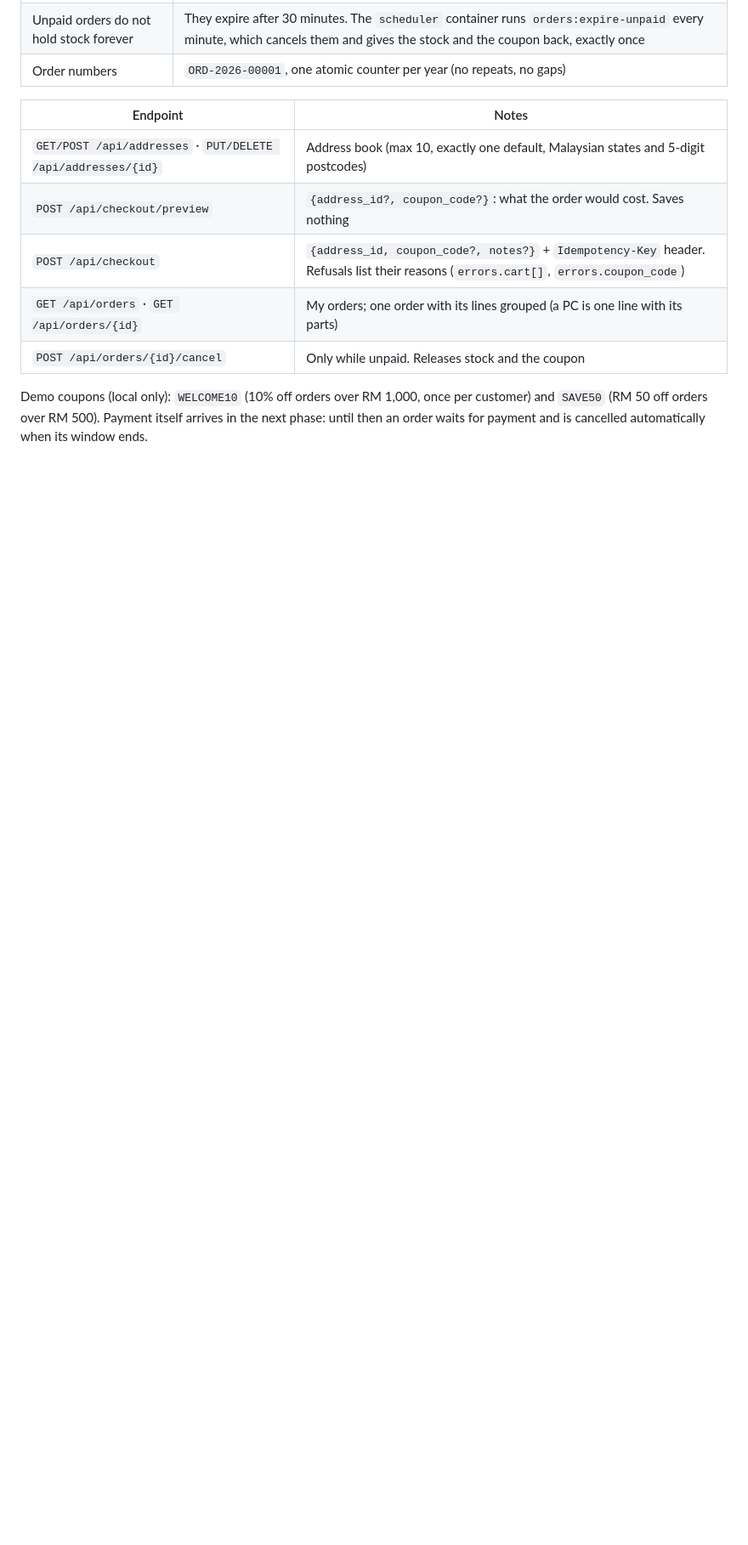
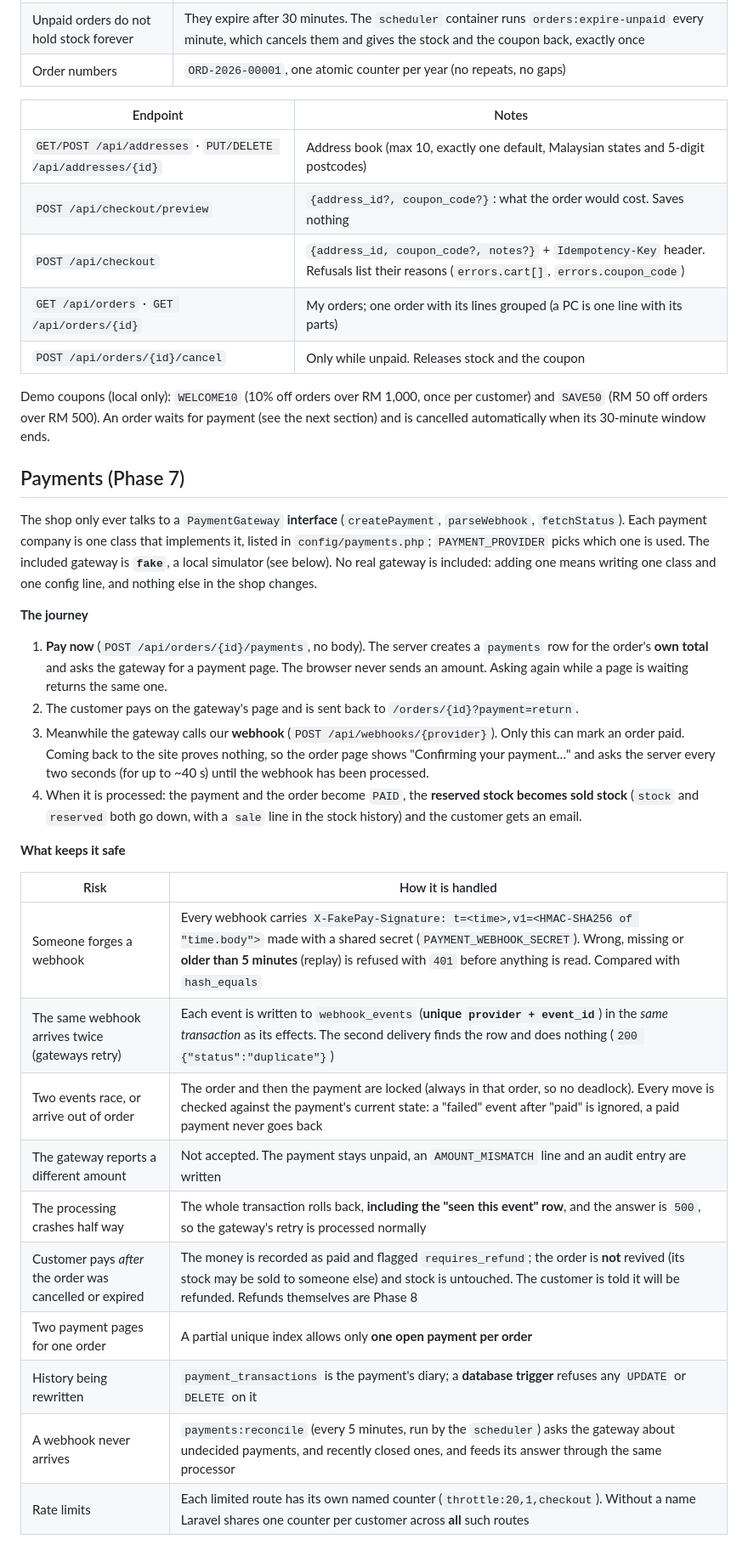
Before and after one commit to Ayeh18/hightech-store, a Markdown page: README.md, the part around one of its changes. Shown at 85% size. Drawn GitHub-style; blank space fills up the shorter version.

Commit message:
docs: document payments, webhooks and the fake gateway
Co-Authored-By: Claude Sonnet 5.5 <noreply@anthropic.com>

```diff
--- a/README.md
+++ b/README.md
@@ -177,4 +178,39 @@ field for a price: everything is calculated by the server from the cart as it is
 | `POST /api/orders/{id}/cancel` | Only while unpaid. Releases stock and the coupon |
 
 Demo coupons (local only): `WELCOME10` (10% off orders over RM 1,000, once per customer) and `SAVE50` (RM 50 off orders over RM 500).
-Payment itself arrives in the next phase: until then an order waits for payment and is cancelled automatically when its window ends.
+An order waits for payment (see the next section) and is cancelled automatically when its 30-minute window ends.
+
+## Payments (Phase 7)
+
+The shop only ever talks to a `PaymentGateway` **interface** (`createPayment`, `parseWebhook`, `fetchStatus`). Each
+payment company is one class that implements it, listed in `config/payments.php`; `PAYMENT_PROVIDER` picks which one is
+used. The included gateway is **`fake`**, a local simulator (see below). No real gateway is included: adding one means
+writing one class and one config line, and nothing else in the shop changes.
+
+**The journey**
+
+1. **Pay now** (`POST /api/orders/{id}/payments`, no body). The server creates a `payments` row for the order's **own
+   total** and asks the gateway for a payment page. The browser never sends an amount. Asking again while a page is
+   waiting returns the same one.
+2. The customer pays on the gateway's page and is sent back to `/orders/{id}?payment=return`.
+3. Meanwhile the gateway calls our **webhook** (`POST /api/webhooks/{provider}`). Only this can mark an order paid.
+   Coming back to the site proves nothing, so the order page shows "Confirming your payment…" and asks the server every
+   two seconds (for up to ~40 s) until the webhook has been processed.
+4. When it is processed: the payment and the order become `PAID`, the **reserved stock becomes sold stock** (`stock` and
+   `reserved` both go down, with a `sale` line in the stock history) and the customer gets an email.
+
+**What keeps it safe**
+
+| Risk | How it is handled |
+|---|---|
+| Someone forges a webhook | Every webhook carries `X-FakePay-Signature: t=<time>,v1=<HMAC-SHA256 of "time.body">` made with a shared secret (`PAYMENT_WEBHOOK_SECRET`). Wrong, missing or **older than 5 minutes** (replay) is refused with `401` before anything is read. Compared with `hash_equals` |
+| The same webhook arrives twice (gateways retry) | Each event is written to `webhook_events` (**unique `provider + event_id`**) in the *same transaction* as its effects. The second delivery finds the row and does nothing (`200 {"status":"duplicate"}`) |
+| Two events race, or arrive out of order | The order and then the payment are locked (always in that order, so no deadlock). Every move is checked against the payment's current state: a "failed" event after "paid" is ignored, a paid payment never goes back |
+| The gateway reports a different amount | Not accepted. The payment stays unpaid, an `AMOUNT_MISMATCH` line and an audit entry are written |
+| The processing crashes half way | The whole transaction rolls back, **including the "seen this event" row**, and the answer is `500`, so the gateway's retry is processed normally |
+| Customer pays *after* the order was cancelled or expired | The money is recorded as paid and flagged `requires_refund`; the order is **not** revived (its stock may be sold to someone else) and stock is untouched. The customer is told it will be refunded. Refunds themselves are Phase 8 |
+| Two payment pages for one order | A partial unique index allows only **one open payment per order** |
+| History being rewritten | `payment_transactions` is the payment's diary; a **database trigger** refuses any `UPDATE` or `DELETE` on it |
+| A webhook never arrives | `payments:reconcile` (every 5 minutes, run by the `scheduler`) asks the gateway about undecided payments, and recently closed ones, and feeds its answer through the same processor |
+| Rate limits | Each limited route has its own named counter (`throttle:20,1,checkout`). Without a name Laravel shares one counter per customer across **all** such routes |
+
```
Also changed, not shown: other parts of README.md (+25 -4 lines).
